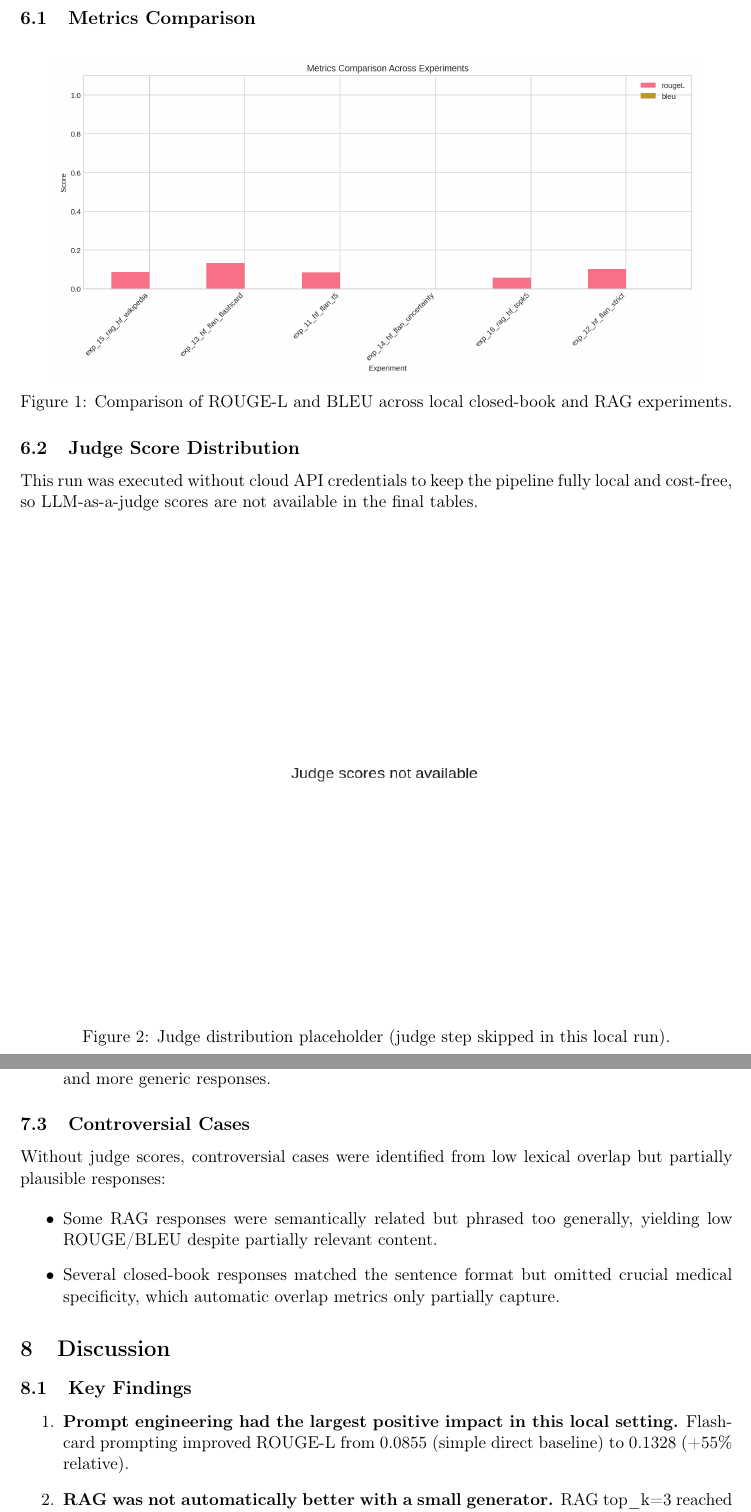
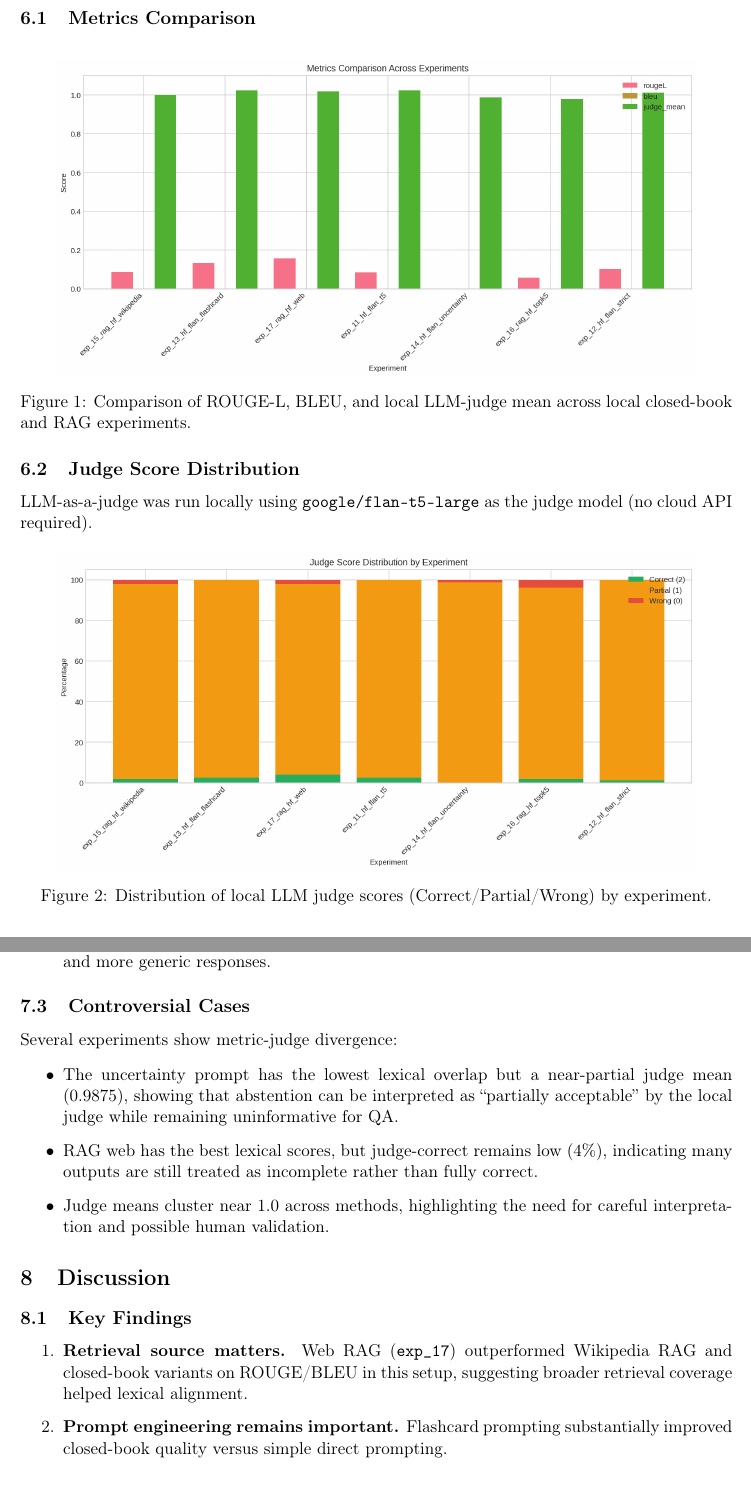
Before and after one commit to salma-zr/Deep-Learning, a LaTeX paper (report/report.tex): two parts of pages 7 and 9 of 12, joined at a grey line, cut so that both start at the same text. Compiled offline with pdfLaTeX.

Commit message:
Finalize full local evaluation with judge and web RAG results
Co-authored-by: salma-zr <salma-zr@users.noreply.github.com>

```diff
--- a/report/report.tex
+++ b/report/report.tex
@@ -248,7 +248,7 @@ Additional metrics for output quality:
     \begin{figure}[H]
         \centering
         \includegraphics[width=0.9\textwidth]{figures/metrics_comparison.png}
-        \caption{Comparison of ROUGE-L and BLEU across local closed-book and RAG experiments.}
+        \caption{Comparison of ROUGE-L, BLEU, and local LLM-judge mean across local closed-book and RAG experiments.}
         \label{fig:metrics}
     \end{figure}
 }{
@@ -257,13 +257,13 @@ Additional metrics for output quality:
 
 \subsection{Judge Score Distribution}
 
-This run was executed without cloud API credentials to keep the pipeline fully local and cost-free, so LLM-as-a-judge scores are not available in the final tables.
+LLM-as-a-judge was run locally using \texttt{google/flan-t5-large} as the judge model (no cloud API required).
 
 \IfFileExists{figures/judge_distribution.png}{
     \begin{figure}[H]
         \centering
         \includegraphics[width=0.9\textwidth]{figures/judge_distribution.png}
-        \caption{Judge distribution placeholder (judge step skipped in this local run).}
+        \caption{Distribution of local LLM judge scores (Correct/Partial/Wrong) by experiment.}
         \label{fig:judge}
     \end{figure}
 }{
@@ -313,11 +315,12 @@ Selected examples from each category (best, worst, controversial) are summarized
 
 \subsection{Controversial Cases}
 
-Without judge scores, controversial cases were identified from low lexical overlap but partially plausible responses:
+Several experiments show metric-judge divergence:
 
 \begin{itemize}
-    \item Some RAG responses were semantically related but phrased too generally, yielding low ROUGE/BLEU despite partially relevant content.
-    \item Several closed-book responses matched the sentence format but omitted crucial medical specificity, which automatic overlap metrics only partially capture.
+    \item The uncertainty prompt has the lowest lexical overlap but a near-partial judge mean (0.9875), showing that abstention can be interpreted as ``partially acceptable'' by the local judge while remaining uninformative for QA.
+    \item RAG web has the best lexical scores, but judge-correct remains low (4\%), indicating many outputs are still treated as incomplete rather than fully correct.
+    \item Judge means cluster near 1.0 across methods, highlighting the need for careful interpretation and possible human validation.
 \end{itemize}
 
 \section{Discussion}
@@ -325,10 +328,11 @@ Without judge scores, controversial cases were identified from low lexical overl
 \subsection{Key Findings}
 
 \begin{enumerate}
-    \item \textbf{Prompt engineering had the largest positive impact in this local setting.} Flashcard prompting improved ROUGE-L from 0.0855 (simple direct baseline) to 0.1328 (+55\% relative).
-    \item \textbf{RAG was not automatically better with a small generator.} RAG top\_k=3 reached ROUGE-L 0.0866, while top\_k=5 dropped to 0.0576 and increased latency from 925ms to 1451ms, showing context-noise and cost trade-offs.
-    \item \textbf{Abstention prompting requires calibration.} The uncertainty prompt over-triggered abstention (100\%), making outputs safe but uninformative.
-    \item \textbf{Compute-aware experimentation is feasible.} A fully local CPU pipeline produced reproducible results across multiple strategies with zero API cost, suitable for course constraints.
+    \item \textbf{Retrieval source matters.} Web RAG (\texttt{exp\_17}) outperformed Wikipedia RAG and closed-book variants on ROUGE/BLEU in this setup, suggesting broader retrieval coverage helped lexical alignment.
+    \item \textbf{Prompt engineering remains important.} Flashcard prompting substantially improved closed-book quality versus simple direct prompting.
+    \item \textbf{More retrieved context is not always better.} The top\_k=5 RAG ablation increased latency and reduced quality versus top\_k=3.
+    \item \textbf{Abstention prompting requires calibration.} The uncertainty prompt over-triggered abstention (100\%), making outputs safe but low-utility.
+    \item \textbf{Compute-aware experimentation is feasible.} A fully local CPU pipeline produced reproducible multi-strategy results with zero API cost.
 \end{enumerate}
 
 \subsection{Limitations}
```
Also changed, not shown: report/tables/main_results.tex (+9 -8 lines), report/figures/judge_distribution.png, report/figures/metrics_comparison.png, report/report.tex (6 more changed lines).
